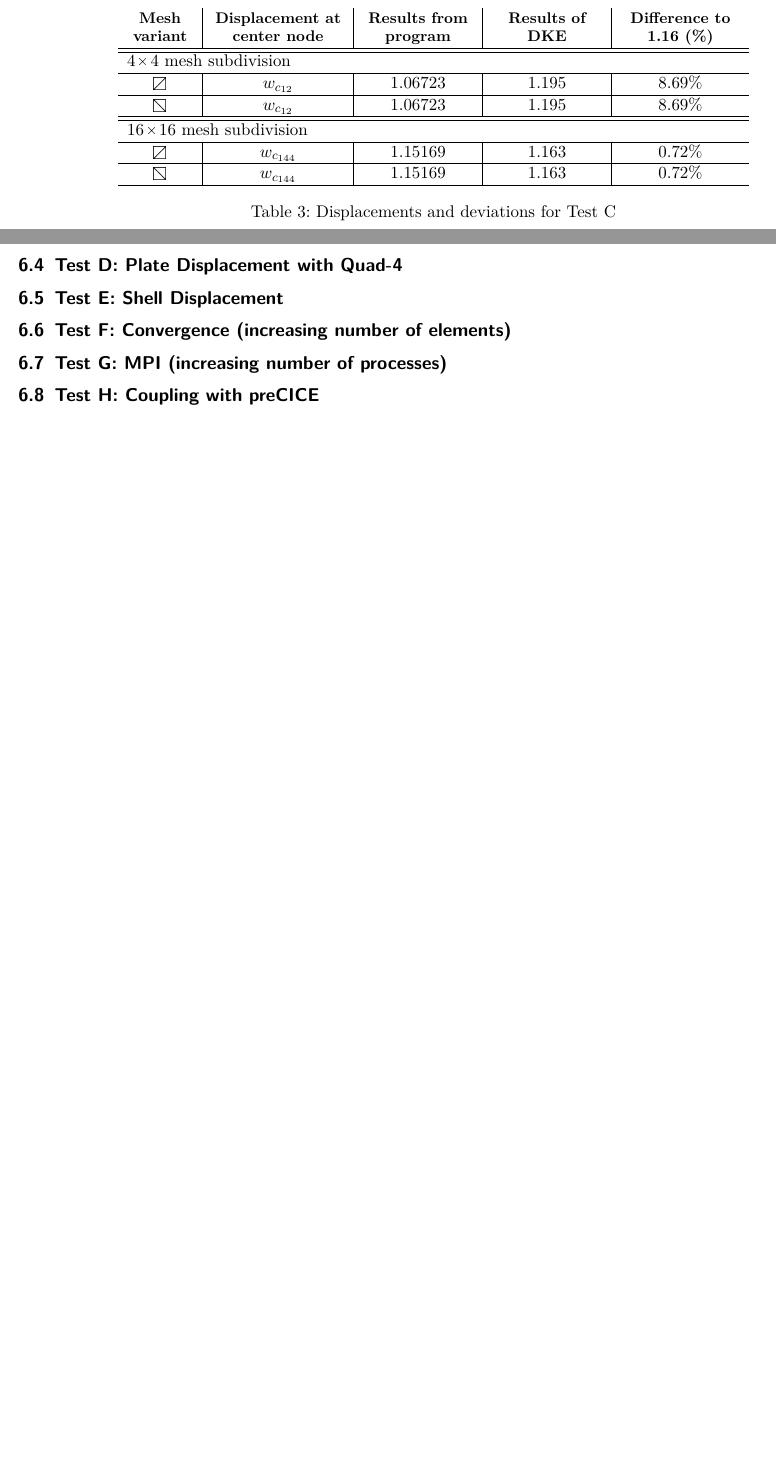
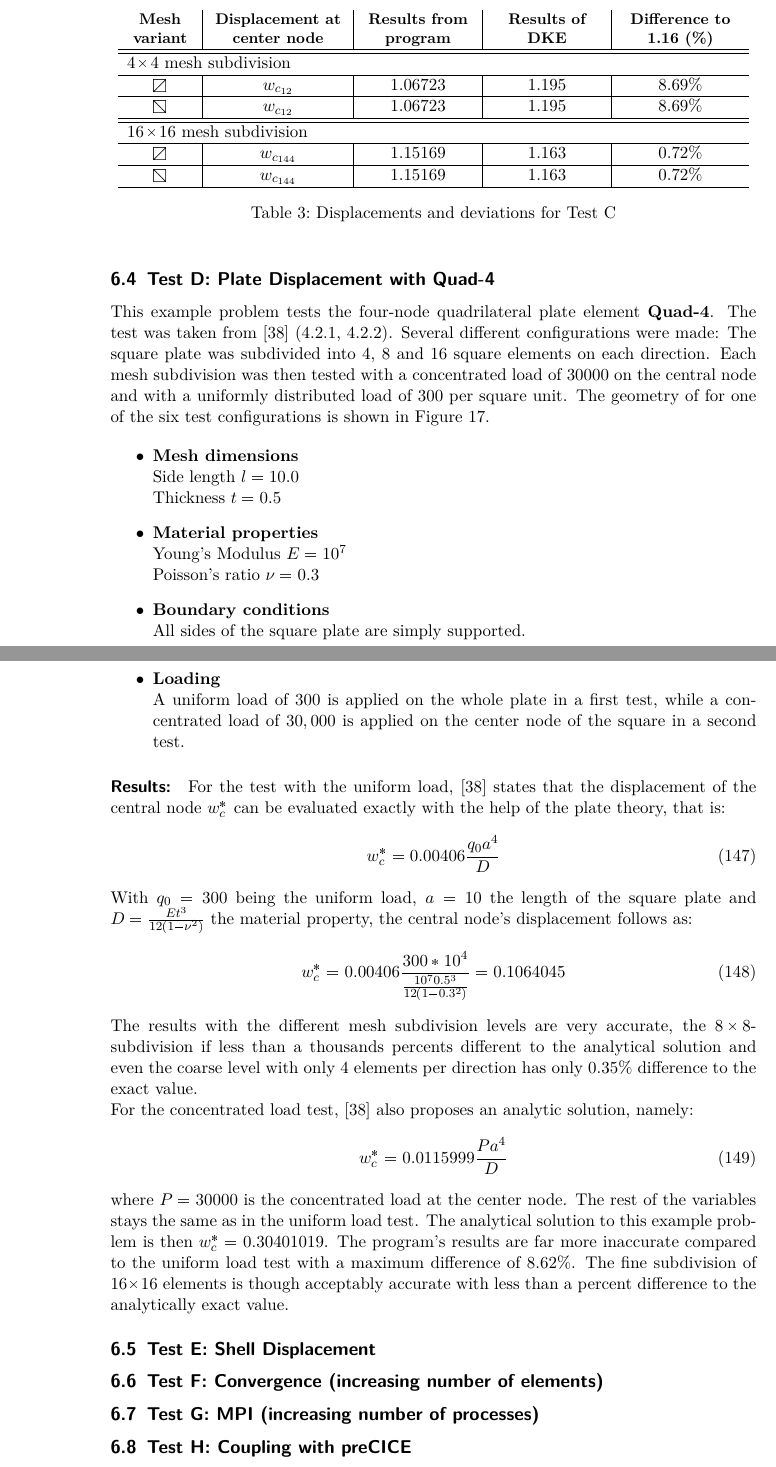
Before and after one commit to precice/fem-shell, a LaTeX thesis (doc/thesis.tex, which reads doc/validation.tex): two parts of pages 82 and 83 of 89 before the commit and two parts of pages 82 and 84 of 91 after it, joined at a grey line, cut so that both start at the same text, the shorter picture padded with empty space. The pictures show the PDF file doc/thesis.pdf that the author committed with the source.

Commit message:
Test D completed

```diff
--- a/doc/validation.tex
+++ b/doc/validation.tex
@@ -132,11 +140,11 @@ In the scope of this thesis a program was developed that implements flat shell e
    \end{table}
 
  \subsection{Test C: Plate Displacement with Tri-3}
-  In this test the three-node triangular plate element \textbf{Tri-3} was validated. The example problem was taken from \cite{wilson1996three} (8.\.9.\.2). The geometry of the test is shown in Figure \ref{fig:testC}. Four different tests were made: At first the square plate were subdivided into $4\!\times\!4$ squares. Each square were divided into two triangles by a diagonal. Here, two possibilities are given: From the upper left to the lower right ($\boxbackslash$) or from the upper right to the lower left ($\boxslash$). This variant is shown in Figure \ref{fig:testC}. The other two tests were made with the same triangle variants but with a $16\!\times\!16$ mesh subdivision.
+  In this test the three-node triangular plate element \textbf{Tri-3} was validated. The example problem was taken from \cite{wilson1996three} (8.9.2). The geometry of the test is shown in Figure \ref{fig:testC}. Four different tests were made: At first the square plate were subdivided into $4\!\times\!4$ squares. Each square were divided into two triangles by a diagonal. Here, two possibilities are given: From the upper left to the lower right ($\boxbackslash$) or from the upper right to the lower left ($\boxslash$). This variant is shown in Figure \ref{fig:testC}. The other two tests were made with the same triangle variants but with a $16\!\times\!16$ mesh subdivision.
   \begin{figure}[htbp]
   	\centering
   	\setlength\unitlength{1.05cm}
-  	\begin{picture}(8,8)
+  	\begin{picture}(7,7.5)
   	\thicklines
   	\put(0.5,0.5){\vector(1,0){1}}
   	\put(0.5,0.5){\vector(0,1){1}}
@@ -199,8 +207,7 @@ $\boxbackslash$ & $w_{c_{144}}$ & $1.15169$ & $1.163$ & $0.72\%$\\\hline
   	\label{tab:testC}
   \end{table}
  \subsection{Test D: Plate Displacement with Quad-4}
- %Selbes mesh wie Test C nur eben mit Quadelementen\newline
- %test\_a\_quadN.xda, test\_g\_quad\_N.xda - korrekt, noch nicht getestet
+ This example problem tests the four-node quadrilateral plate element \textbf{Quad-4}. The test was taken from \cite{jin1994analysis} (4.2.1, 4.2.2). Several different configurations were made: The square plate was subdivided into 4, 8 and 16 square elements on each direction. Each mesh subdivision was then tested with a concentrated load of 30000 on the central node and with a uniformly distributed load of 300 per square unit. The geometry of for one of the six test configurations is shown in Figure \ref{fig:testD}.
   \begin{figure}[htbp]
   	\centering
   	\setlength\unitlength{1.05cm}
@@ -234,6 +241,43 @@ $\boxbackslash$ & $w_{c_{144}}$ & $1.15169$ & $1.163$ & $0.72\%$\\\hline
   	\put(1.06,5.55){$54$}\put(4.06,5.55){$58$}\put(7.06,5.55){$62$}
   	\put(1.06,7.05){$72$}\put(4.06,7.05){$76$}\put(7.06,7.05){$80$}
   	\end{picture}
-  	\caption{}
+  	\caption{The mesh of test D is shown with a $8\!\times\!8$ subdivision and concentrated central loading configuration. The mesh can be subdivided coarser of finer and the loading can be applied uniformly over the whole plate. The square plate is in all cases simply supported on all four sides.}
   	\label{fig:testD}
   \end{figure}
+
+  \begin{itemize}
+   \item \textbf{Mesh dimensions}\\
+   Side length $l = 10.0$\\
+   Thickness $t = 0.5$
+
+   \item \textbf{Material properties}\\
+   Young's Modulus $E = 10^7$\\
+   Poisson's ratio $\nu = 0.3$
+
+   \item \textbf{Boundary conditions}\\
+   All sides of the square plate are simply supported.
+
+   \item \textbf{Loading}\\
+   A uniform load of $300$ is applied on the whole plate in a first test, while a concentrated load of $30,000$ is applied on the center node of the square in a second test.
+  \end{itemize}
+
+  \paragraph{Results:} For the test with the uniform load, \cite{jin1994analysis} states that the displacement of the central node $w_c^*$ can be evaluated exactly with the help of the plate theory, that is:
+  \begin{equation}
+  w_c^* = 0.00406 \frac{q_0 a^4}{D}
+  \end{equation}
+  With $q_0 = 300$ being the uniform load, $a = 10$ the length of the square plate and $D = \frac{E t^3}{12 (1-\nu^2)}$ the material property, the central node's displacement follows as:
+  \begin{equation}
+  w_c^* = 0.00406 \frac{300 * 10^4}{\frac{10^7 0.5^3}{12(1-0.3^2)}} = 0.1064045
+  \end{equation}
+  The results with the different mesh subdivision levels are very accurate, the $8\!\times\!8$-subdivision if less than a thousands percents different to the analytical solution and even the coarse level with only 4 elements per direction has only $0.35\%$ difference to the exact value.\\
+  For the concentrated load test, \cite{jin1994analysis} also proposes an analytic solution, namely:
+  \begin{equation}
+  w_c^* = 0.0115999 \frac{P a^4}{D}
+  \end{equation}
+  where $P = 30000$ is the concentrated load at the center node. The rest of the variables stays the same as in the uniform load test. The analytical solution to this example problem is then $
+  w_c^* = 0.30401019$. The program's results are far more inaccurate compared to the uniform load test with a maximum difference of $8.62\%$. The fine subdivision of $16\!\times\!16$ elements is though acceptably accurate with less than a percent difference to the analytically exact value.
+  \begin{table}[htbp]
+   \centering
+   \begin{tabular}{C{2.0cm}|C{3.0cm}|C{2.5cm}|C{2.5cm}|C{2.7cm}}
+\small\textbf{Mesh subdivisions} & \small\textbf{Displacement at center node} & \small\textbf{Results from program} & \small\textbf{Analytical solution} & \small\textbf{Difference (\%)}\\\hline\hline
+  \multicolumn{5}{l}{Uniform loading}\\\hline
@@ -239,0 +287 @@ $\boxbackslash$ & $w_{c_{144}}$ & $1.15169$ & $1.163$ & $0.72\%$\\\hline
+  \multicolumn{5}{l}{Concentrated loading}\\\hline
@@ -240,3 +291,7 @@ $\boxbackslash$ & $w_{c_{144}}$ & $1.15169$ & $1.163$ & $0.72\%$\\\hline
+    	\end{tabular}
+    	\caption{Displacements and deviations for Test D}
+    	\label{tab:testD}
+    \end{table}
  \subsection{Test E: Shell Displacement}
  %Ein H-Trägerbalken. Am einen Ende fest eingespannt. Am anderen Ende wird oben eine Kraft am äußeren Knoten in den Balken hinein in flacher Ebene gegeben, gleichzeitig wird unten an der gegenüberliegenden Seite eine Kraft in entgegengesetzter Richtung gegeben\newline
  %test\_j\_tri.xda - korrekt
```
Also changed, not shown: doc/thesis.pdf, doc/validation.tex (30 more changed lines), 3 other files.
